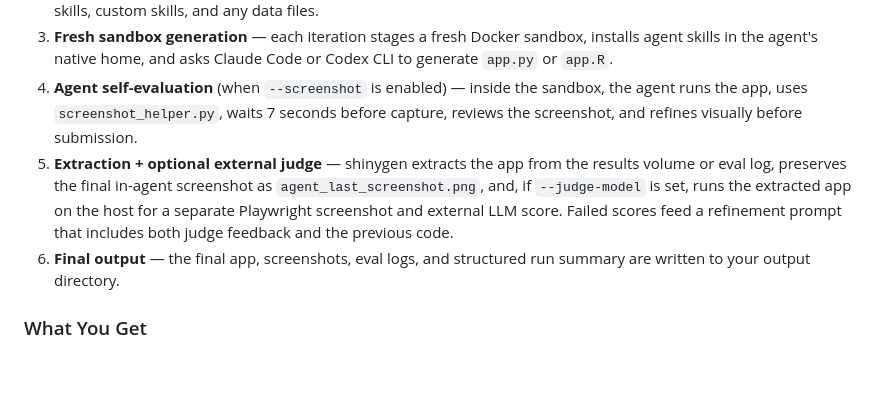
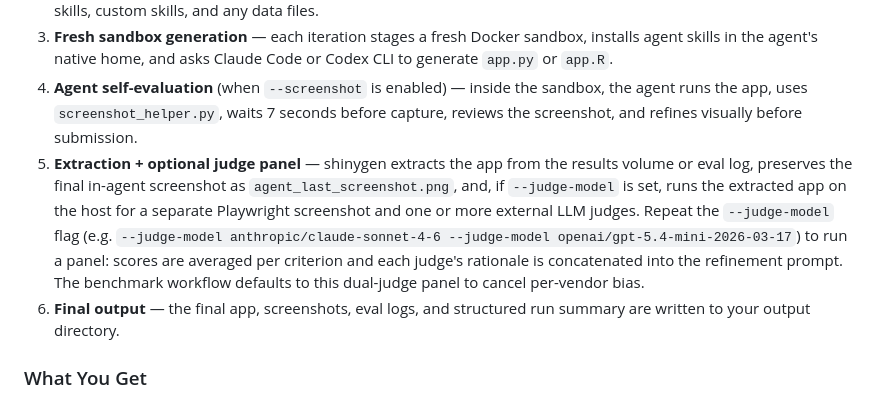
Before and after one commit to karangattu/shinygen, a Markdown page: README.md, the part around one of its changes. Drawn GitHub-style; blank space fills up the shorter version.

```diff
--- a/README.md
+++ b/README.md
@@ -50,7 +51,7 @@ flowchart TD
 2. **Pre-flight + setup** — shinygen checks Docker/API access, resolves the framework and model, and loads bundled skills, custom skills, and any data files.
 3. **Fresh sandbox generation** — each iteration stages a fresh Docker sandbox, installs agent skills in the agent's native home, and asks Claude Code or Codex CLI to generate `app.py` or `app.R`.
 4. **Agent self-evaluation** (when `--screenshot` is enabled) — inside the sandbox, the agent runs the app, uses `screenshot_helper.py`, waits 7 seconds before capture, reviews the screenshot, and refines visually before submission.
-5. **Extraction + optional external judge** — shinygen extracts the app from the results volume or eval log, preserves the final in-agent screenshot as `agent_last_screenshot.png`, and, if `--judge-model` is set, runs the extracted app on the host for a separate Playwright screenshot and external LLM score. Failed scores feed a refinement prompt that includes both judge feedback and the previous code.
+5. **Extraction + optional judge panel** — shinygen extracts the app from the results volume or eval log, preserves the final in-agent screenshot as `agent_last_screenshot.png`, and, if `--judge-model` is set, runs the extracted app on the host for a separate Playwright screenshot and one or more external LLM judges. Repeat the `--judge-model` flag (e.g. `--judge-model anthropic/claude-sonnet-4-6 --judge-model openai/gpt-5.4-mini-2026-03-17`) to run a panel: scores are averaged per criterion and each judge's rationale is concatenated into the refinement prompt. The benchmark workflow defaults to this dual-judge panel to cancel per-vendor bias.
 6. **Final output** — the final app, screenshots, eval logs, and structured run summary are written to your output directory.
 
 ### What You Get
```
Also changed, not shown: other parts of README.md (+4 -3 lines).
